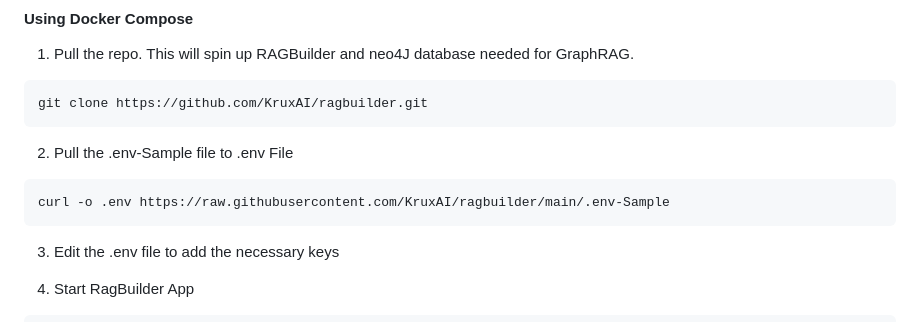
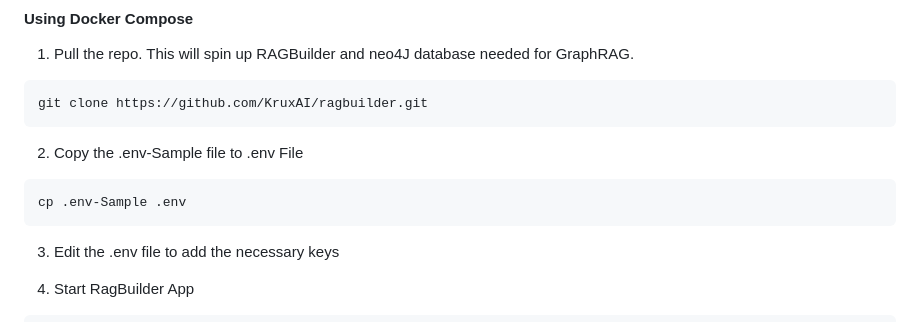
Before and after one commit to KruxAI/ragbuilder, a Markdown page: README.md, the part around the change. Rendered like a GitHub page.

````diff
--- a/README.md
+++ b/README.md
@@ -75,10 +75,10 @@ This will start the Ragbuilder Uvicorn app and open the browser. If the browser
 git clone https://github.com/KruxAI/ragbuilder.git
 ```
 
-2. Pull the .env-Sample file to .env File
+2. Copy the .env-Sample file to .env File
 
 ```
-curl -o .env https://raw.githubusercontent.com/KruxAI/ragbuilder/main/.env-Sample
+cp .env-Sample .env
 ```
 
 3. Edit the .env file to add the necessary keys
````
